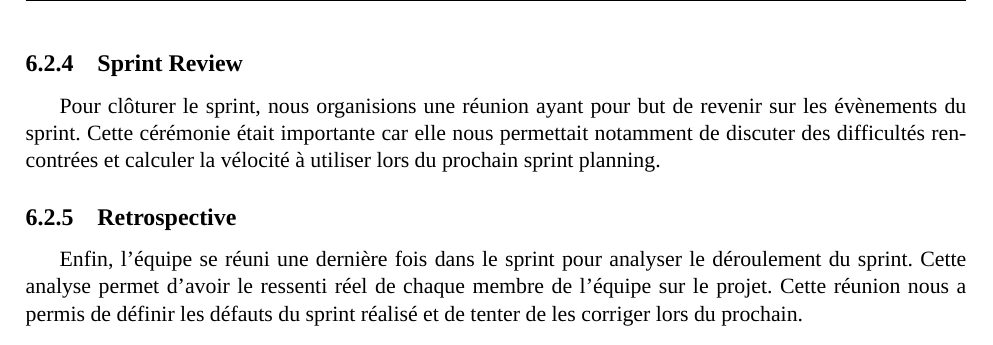
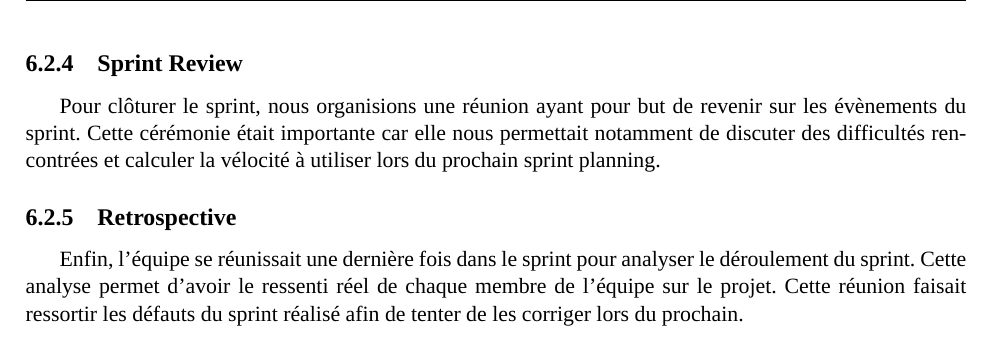
Before and after one commit to 7Physics/7Physics, a LaTeX document (doc/Rapport/Rapport.tex): part of page 12 of 12, cut so that both start at the same text. The pictures show the PDF file doc/Rapport/Rapport.pdf that the author committed with the source.

Commit message:
Doc version stable

```diff
--- a/doc/Rapport/Rapport.tex
+++ b/doc/Rapport/Rapport.tex
@@ -285,8 +285,6 @@ Cette cérémonie était importante car elle nous permettait notamment de discut
 
 \subsection{Retrospective}
 
-Enfin, l'équipe se réuni une dernière fois dans le sprint pour analyser le déroulement du sprint. Cette analyse permet d'avoir
-le ressenti réel de chaque membre de l'équipe sur le projet. Cette réunion nous a permis de définir les défauts du sprint réalisé
-et de tenter de les corriger lors du prochain.
+Enfin, l'équipe se réunissait une dernière fois dans le sprint pour analyser le déroulement du sprint. Cette analyse permet d'avoir le ressenti réel de chaque membre de l'équipe sur le projet. Cette réunion faisait ressortir les défauts du sprint réalisé afin de tenter de les corriger lors du prochain.
 
 \end{document}
```
Also changed, not shown: doc/Rapport/Rapport.pdf, 1 other file.
